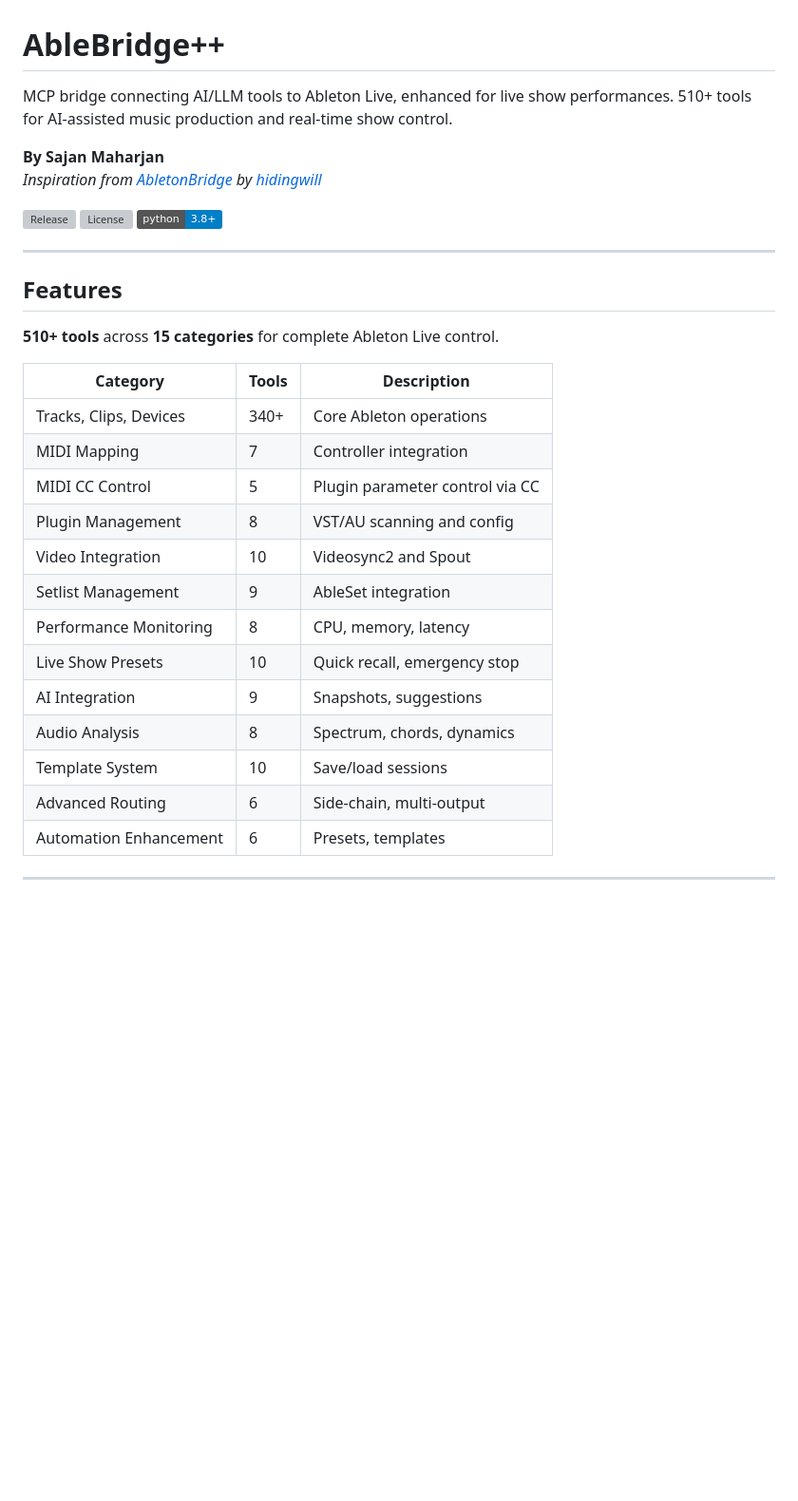
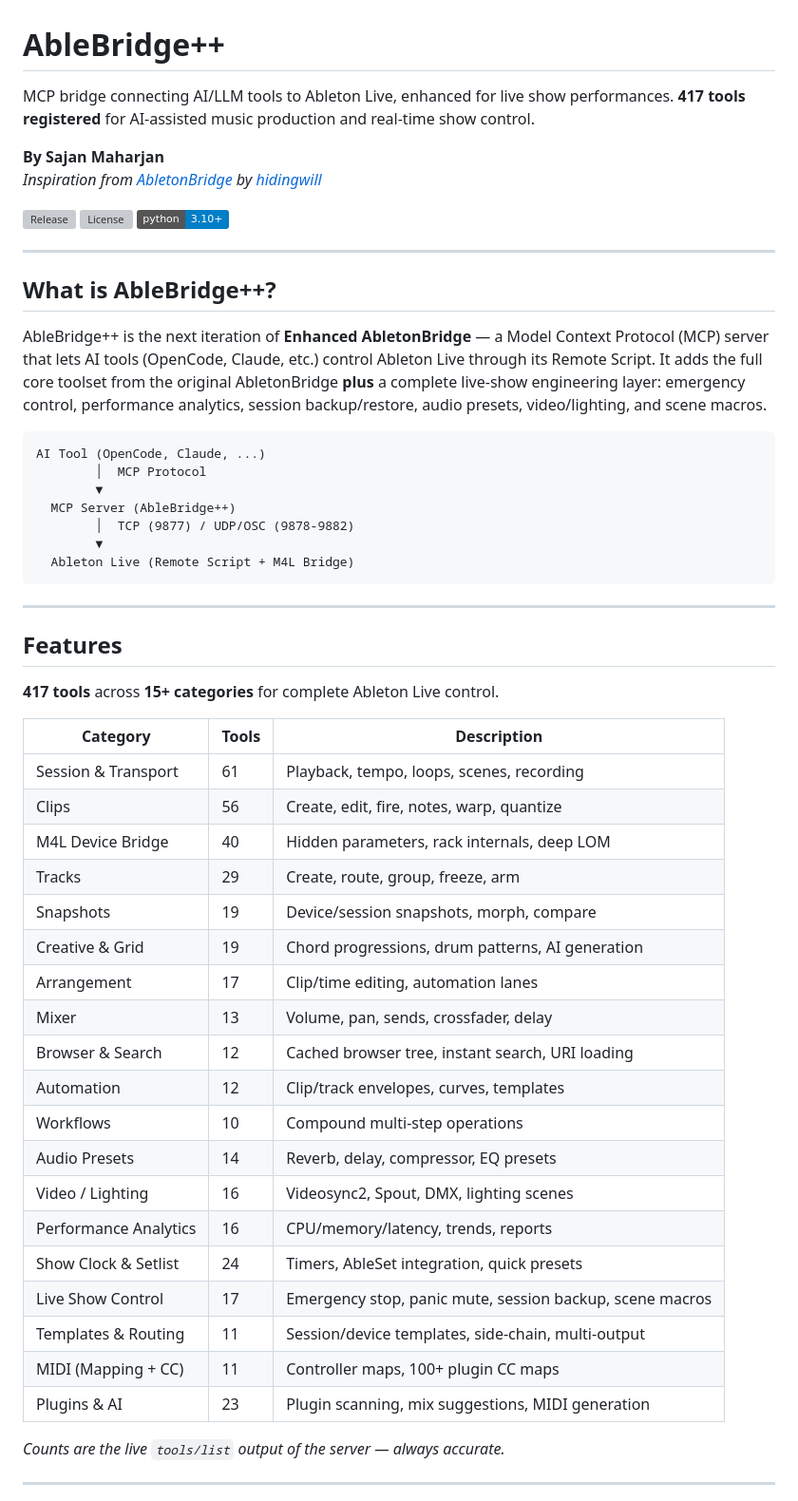
Before and after one commit to mhzsajan/AbleBridgePlus, a Markdown page: README.md, the part around one of its changes. Shown at 95% size. Rendered like a GitHub page; badges without logos; blank space fills up the shorter version; grey boxes are pictures that could not be loaded.

````diff
--- a/README.md
+++ b/README.md
@@ -1,35 +1,59 @@
 # AbleBridge++
 
-MCP bridge connecting AI/LLM tools to Ableton Live, enhanced for live show performances. 510+ tools for AI-assisted music production and real-time show control.
+MCP bridge connecting AI/LLM tools to Ableton Live, enhanced for live show performances. **417 tools registered** for AI-assisted music production and real-time show control.
 
 **By Sajan Maharjan**
 *Inspiration from [AbletonBridge](https://github.com/hidingwill/AbletonBridge) by [hidingwill](https://github.com/hidingwill)*
 
-[![Release](https://img.shields.io/github/v/release/mhzsajan/enhanced-abletonbridge)](https://github.com/mhzsajan/enhanced-abletonbridge/releases)
-[![License](https://img.shields.io/github/license/mhzsajan/enhanced-abletonbridge)](LICENSE)
-[![Python](https://img.shields.io/badge/python-3.8+-blue.svg)](https://www.python.org/downloads/)
+[![Release](https://img.shields.io/github/v/release/mhzsajan/ablebridge-dev)](https://github.com/mhzsajan/ablebridge-dev/releases)
+[![License](https://img.shields.io/github/license/mhzsajan/ablebridge-dev)](LICENSE)
+[![Python](https://img.shields.io/badge/python-3.10+-blue.svg)](https://www.python.org/downloads/)
+
+---
+
+## What is AbleBridge++?
+
+AbleBridge++ is the next iteration of **Enhanced AbletonBridge** — a Model Context Protocol (MCP) server that lets AI tools (OpenCode, Claude, etc.) control Ableton Live through its Remote Script. It adds the full core toolset from the original AbletonBridge **plus** a complete live-show engineering layer: emergency control, performance analytics, session backup/restore, audio presets, video/lighting, and scene macros.
+
+```
+AI Tool (OpenCode, Claude, ...)
+        │  MCP Protocol
+        ▼
+  MCP Server (AbleBridge++)
+        │  TCP (9877) / UDP/OSC (9878-9882)
+        ▼
+  Ableton Live (Remote Script + M4L Bridge)
+```
 
 ---
 
 ## Features
 
-**510+ tools** across **15 categories** for complete Ableton Live control.
+**417 tools** across **15+ categories** for complete Ableton Live control.
 
 | Category | Tools | Description |
 |----------|-------|-------------|
-| Tracks, Clips, Devices | 340+ | Core Ableton operations |
-| MIDI Mapping | 7 | Controller integration |
-| MIDI CC Control | 5 | Plugin parameter control via CC |
-| Plugin Management | 8 | VST/AU scanning and config |
-| Video Integration | 10 | Videosync2 and Spout |
-| Setlist Management | 9 | AbleSet integration |
-| Performance Monitoring | 8 | CPU, memory, latency |
-| Live Show Presets | 10 | Quick recall, emergency stop |
-| AI Integration | 9 | Snapshots, suggestions |
-| Audio Analysis | 8 | Spectrum, chords, dynamics |
-| Template System | 10 | Save/load sessions |
-| Advanced Routing | 6 | Side-chain, multi-output |
-| Automation Enhancement | 6 | Presets, templates |
+| Session & Transport | 61 | Playback, tempo, loops, scenes, recording |
+| Clips | 56 | Create, edit, fire, notes, warp, quantize |
+| M4L Device Bridge | 40 | Hidden parameters, rack internals, deep LOM |
+| Tracks | 29 | Create, route, group, freeze, arm |
+| Snapshots | 19 | Device/session snapshots, morph, compare |
+| Creative & Grid | 19 | Chord progressions, drum patterns, AI generation |
+| Arrangement | 17 | Clip/time editing, automation lanes |
+| Mixer | 13 | Volume, pan, sends, crossfader, delay |
+| Browser & Search | 12 | Cached browser tree, instant search, URI loading |
+| Automation | 12 | Clip/track envelopes, curves, templates |
+| Workflows | 10 | Compound multi-step operations |
+| Audio Presets | 14 | Reverb, delay, compressor, EQ presets |
+| Video / Lighting | 16 | Videosync2, Spout, DMX, lighting scenes |
+| Performance Analytics | 16 | CPU/memory/latency, trends, reports |
+| Show Clock & Setlist | 24 | Timers, AbleSet integration, quick presets |
+| Live Show Control | 17 | Emergency stop, panic mute, session backup, scene macros |
+| Templates & Routing | 11 | Session/device templates, side-chain, multi-output |
+| MIDI (Mapping + CC) | 11 | Controller maps, 100+ plugin CC maps |
+| Plugins & AI | 23 | Plugin scanning, mix suggestions, MIDI generation |
+
+*Counts are the live `tools/list` output of the server — always accurate.*
 
 ---
 
````
Also changed, not shown: other parts of README.md (+122 -75 lines).
